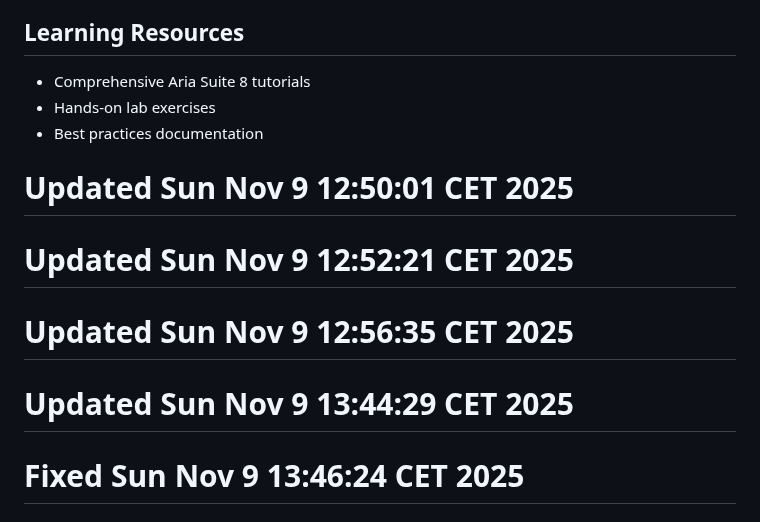
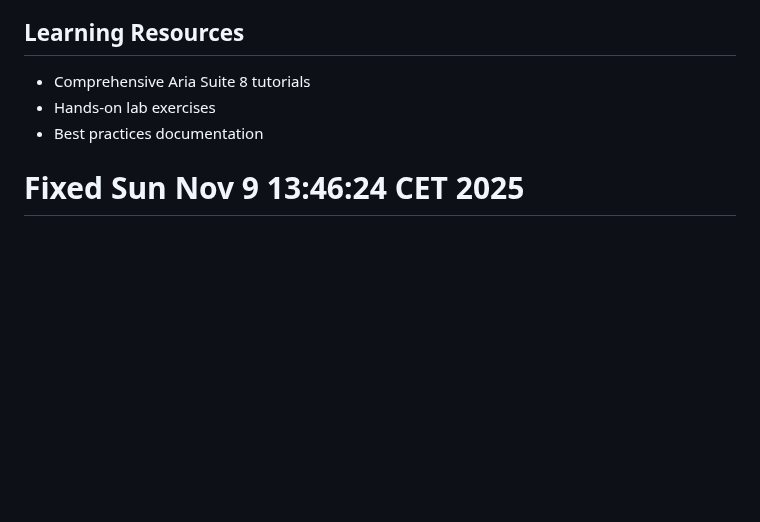
Before and after one commit to uldyssian-sh/vmware-aria-suite-8-learn, a Markdown page: README.md, the part around the change. Rendered like a GitHub page; blank space fills up the shorter version.

Commit message:
clean: remove Updated text from README

```diff
--- a/README.md
+++ b/README.md
@@ -683,10 +683,6 @@ For enterprise support and consulting services:
 - Comprehensive Aria Suite 8 tutorials
 - Hands-on lab exercises
 - Best practices documentation
-# Updated Sun Nov  9 12:50:01 CET 2025
-# Updated Sun Nov  9 12:52:21 CET 2025
-# Updated Sun Nov  9 12:56:35 CET 2025
-# Updated Sun Nov  9 13:44:29 CET 2025
 # Fixed Sun Nov  9 13:46:24 CET 2025
 # File updated 1762692714
 
```
